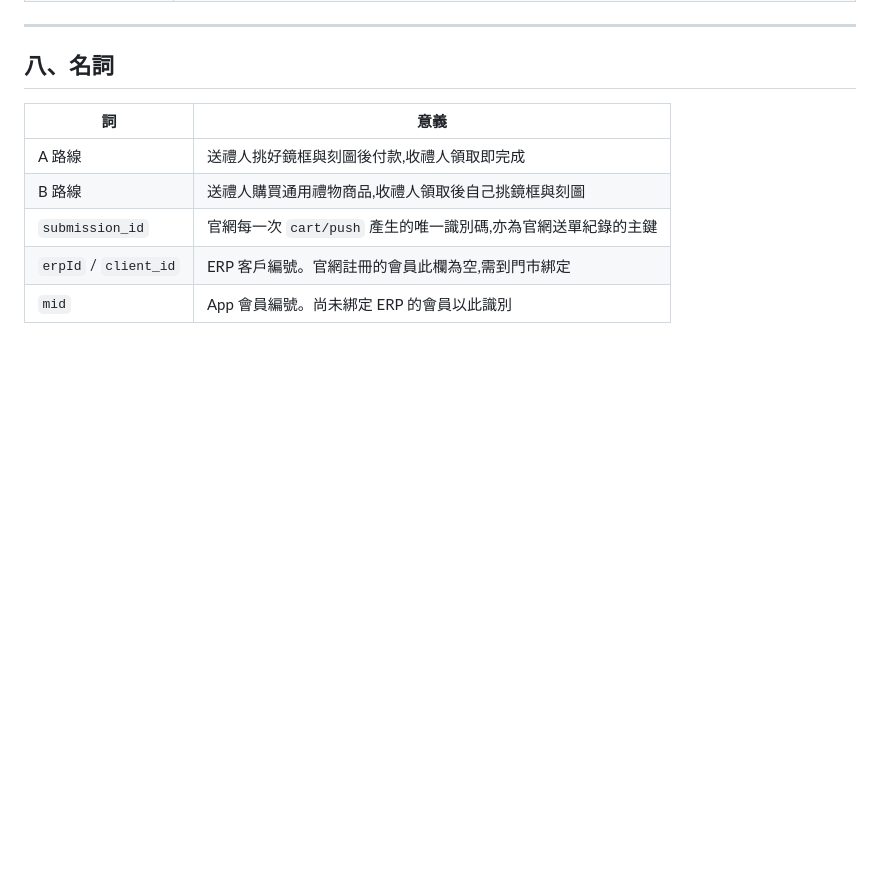
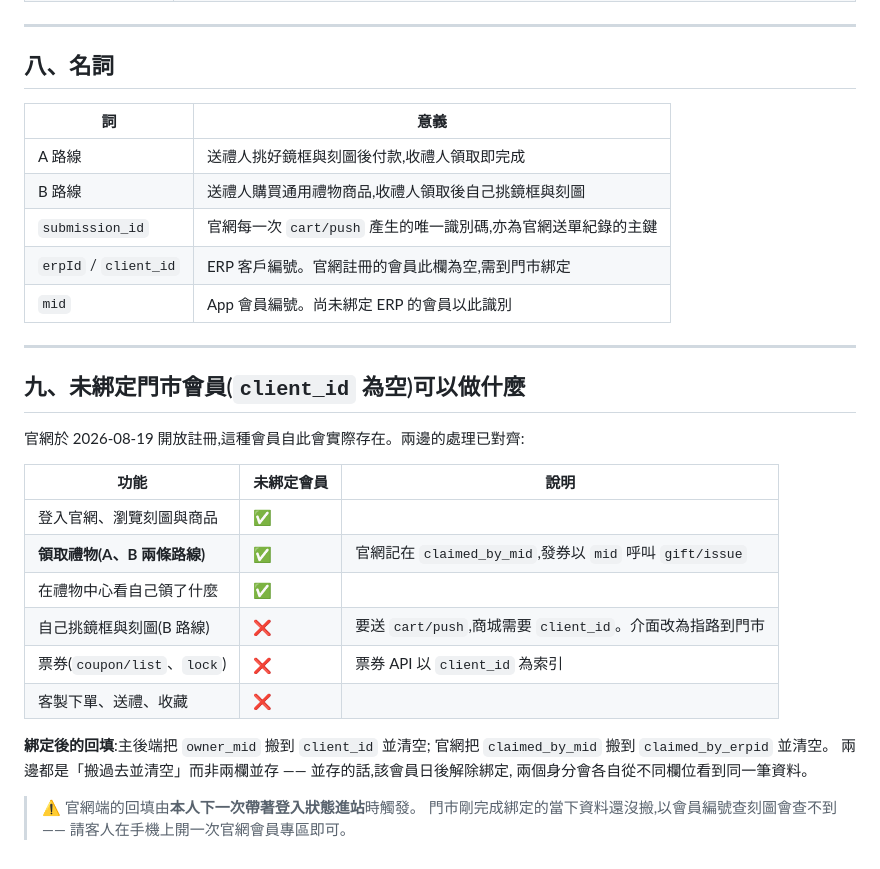
Before and after one commit to EveAssAssin/lohaseyewear, a Markdown page: docs/串接現況.md, the part around the change. Rendered like a GitHub page; blank space fills up the shorter version.

Commit message:
串接現況.md:新增第九節,列明未綁定門市會員能做什麼
官網 8/19 開放註冊後這種會員實際存在,兩邊的處理已對齊。
含綁定後的回填約定(雙方都是搬過去並清空,不並存),
以及門市剛綁完查不到的時間差。

Co-Authored-By: Claude Opus 5 <noreply@anthropic.com>

```diff
--- a/docs/串接現況.md
+++ b/docs/串接現況.md
@@ -222,3 +222,27 @@ Header: X-Lohas-Webhook-Key
 | `submission_id` | 官網每一次 `cart/push` 產生的唯一識別碼,亦為官網送單紀錄的主鍵 |
 | `erpId` / `client_id` | ERP 客戶編號。官網註冊的會員此欄為空,需到門市綁定 |
 | `mid` | App 會員編號。尚未綁定 ERP 的會員以此識別 |
+
+---
+
+## 九、未綁定門市會員(`client_id` 為空)可以做什麼
+
+官網於 2026-08-19 開放註冊,這種會員自此會實際存在。兩邊的處理已對齊:
+
+| 功能 | 未綁定會員 | 說明 |
+|---|---|---|
+| 登入官網、瀏覽刻圖與商品 | ✅ | |
+| **領取禮物(A、B 兩條路線)** | ✅ | 官網記在 `claimed_by_mid`,發券以 `mid` 呼叫 `gift/issue` |
+| 在禮物中心看自己領了什麼 | ✅ | |
+| 自己挑鏡框與刻圖(B 路線) | ❌ | 要送 `cart/push`,商城需要 `client_id`。介面改為指路到門市 |
+| 票券(`coupon/list`、`lock`) | ❌ | 票券 API 以 `client_id` 為索引 |
+| 客製下單、送禮、收藏 | ❌ | |
+
+**綁定後的回填**:主後端把 `owner_mid` 搬到 `client_id` 並清空;
+官網把 `claimed_by_mid` 搬到 `claimed_by_erpid` 並清空。
+兩邊都是「搬過去並清空」而非兩欄並存 —— 並存的話,該會員日後解除綁定,
+兩個身分會各自從不同欄位看到同一筆資料。
+
+> ⚠ 官網端的回填由**本人下一次帶著登入狀態進站**時觸發。
+> 門市剛完成綁定的當下資料還沒搬,以會員編號查刻圖會查不到 ——
+> 請客人在手機上開一次官網會員專區即可。
```
